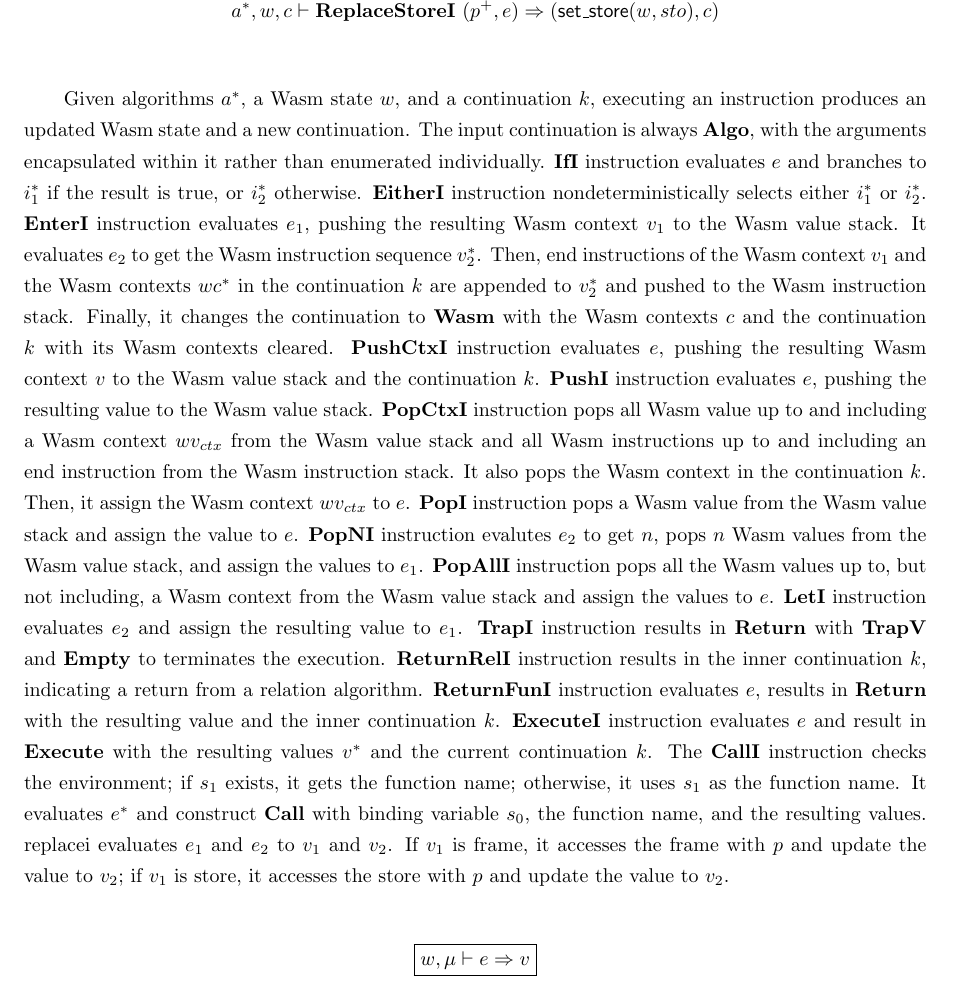
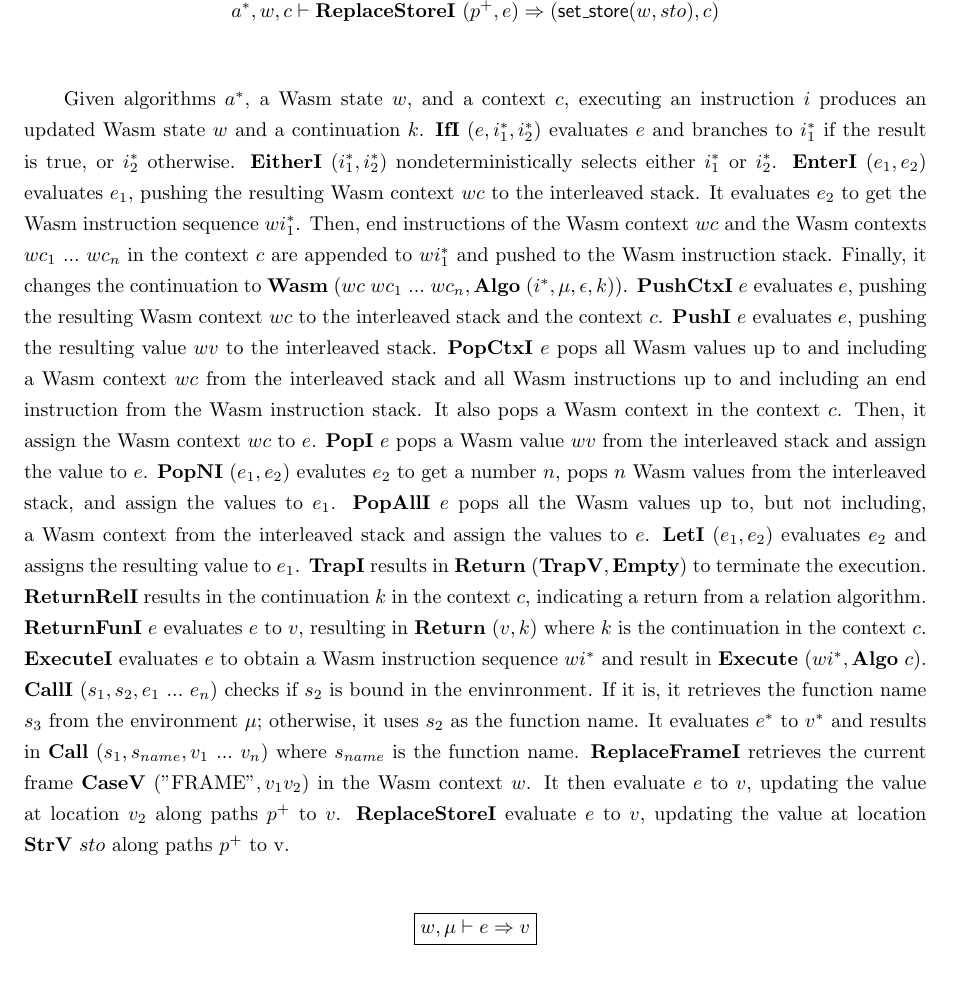
Before and after one commit to ShinWonho/thesis, a LaTeX thesis (paper/main.tex, which reads paper/4-formal.tex): part of page 20 of 33, cut so that both start at the same text. Compiled offline with pdfLaTeX.

Commit message:
Fix instruction explanation

```diff
--- a/paper/4-formal.tex
+++ b/paper/4-formal.tex
@@ -658,72 +659,73 @@ $.
   \Rightarrow (\setstore(w, sto), c) \\
 \end{gather*}
 
-% TODO: wv -> wc/we, k -> algo c, free variables
-Given algorithms $\seq a$, a Wasm state $w$, and a continuation $k$, executing an
-instruction produces an updated Wasm state and a new continuation.
-The input continuation is always \algo{}, with the arguments encapsulated
-within it rather than enumerated individually.
+Given algorithms $\seq a$, a Wasm state $w$, and a context $c$, executing an
+instruction $i$ produces an updated Wasm state $w$ and a continuation $k$.
 % If
-\ifi{} instruction evaluates $e$ and branches to $\seq i_1$ if the result is
-true, or $\seq i_2$ otherwise.
+$\ifi ~ (e, i_1^*, i_2^*)${} evaluates $e$ and branches to $\seq i_1$ if the
+result is true, or $\seq i_2$ otherwise.
 % Either
-\eitheri{} instruction nondeterministically selects either $\seq i_1$ or $\seq
-i_2$.
+$\eitheri ~ (i_1^*, i_2^*)${} nondeterministically selects either $i_1^*$ or
+$i_2^*$.
 % Enter
-\enteri{} instruction evaluates $e_1$, pushing the resulting Wasm context $v_1$
-to the Wasm value stack.
-It evaluates $e_2$ to get the Wasm instruction sequence $\seq{v_2}$.
-Then, end instructions of the Wasm context $v_1$ and the Wasm contexts
-$\seq{wc}$ in the
-continuation $k$ are appended to $\seq v_2$ and pushed to the Wasm instruction
-stack.
-Finally, it changes the continuation to \wasm{} with the Wasm contexts $c$ and
-the continuation $k$ with its Wasm contexts cleared.
+$\enteri ~ (e_1, e_2)${} evaluates $e_1$, pushing the resulting Wasm context
+$wc$ to the interleaved stack.
+It evaluates $e_2$ to get the Wasm instruction sequence $wi_1^*$.
+Then, end instructions of the Wasm context $wc$ and the Wasm contexts
+$wc_1 ~ ... ~ wc_n$ in the context $c$ are appended to $wi_1^*$ and pushed to
+the Wasm instruction stack.
+Finally, it changes the continuation to
+$\wasm ~ (wc ~ wc_1 ~ ... ~ wc_n, \algo ~ (i^*, \mu, \epsilon, k))${}.
 % PushCtx
-\pushctxi{} instruction evaluates $e$, pushing the resulting Wasm context $v$
-to the Wasm value stack and the continuation $k$.
+$\pushctxi ~ e${} evaluates $e$, pushing the resulting Wasm context $wc$ to the
+interleaved stack and the context $c$.
 % Push
-\pushi{} instruction evaluates $e$, pushing the resulting value to the Wasm
-value stack.
+$\pushi ~ e${} evaluates $e$, pushing the resulting value $wv$ to the
+interleaved stack.
 % PopCtx
-\popctxi{} instruction pops all Wasm value up to and including a Wasm context
-$wv_{ctx}$ from the Wasm value stack and all Wasm instructions up to and
-including an end instruction from the Wasm instruction stack.
-It also pops the Wasm context in the continuation $k$.
-Then, it assign the Wasm context $wv_{ctx}$ to $e$.
+$\popctxi ~ e${} pops all Wasm values up to and including a Wasm context $wc$
+from the interleaved stack and all Wasm instructions up to and including an end
+instruction from the Wasm instruction stack.
+It also pops a Wasm context in the context $c$.
+Then, it assign the Wasm context $wc$ to $e$.
 % Pop
-\popi{} instruction pops a Wasm value from the Wasm value stack and assign the
+$\popi ~ e${} pops a Wasm value $wv$ from the interleaved stack and assign the
 value to $e$.
 % PopN
-\popni{} instruction evalutes $e_2$ to get $n$, pops $n$ Wasm values from the
-Wasm value stack, and assign the values to $e_1$.
+$\popni ~ (e_1, e_2)${} evalutes $e_2$ to get a number $n$, pops $n$ Wasm
+values from the interleaved stack, and assign the values to $e_1$.
 % PopAll
-\popalli{} instruction pops all the Wasm values up to, but not including, a
-Wasm context from the Wasm value stack and assign the values to $e$.
+$\popalli ~ e${} pops all the Wasm values up to, but not including, a
+Wasm context from the interleaved stack and assign the values to $e$.
 % Let
-\leti{} instruction evaluates $e_2$ and assign the resulting value to $e_1$.
+$\leti ~ (e_1, e_2)${} evaluates $e_2$ and assigns the resulting value to
+$e_1$.
 % Trap
-\trapi{} instruction results in \ret{} with \trapv{} and \mt{} to terminates
-the execution.
+\trapi{} results in $\ret ~ (\trapv{}, \mt{})$ to terminate the execution.
 % ReturnRel
-\returnreli{} instruction results in the inner continuation $k$, indicating a
+\returnreli{} results in the continuation $k$ in the context $c$, indicating a
 return from a relation algorithm.
 % ReturnFunc
-\returnfuni{} instruction evaluates $e$, results in \ret{} with the resulting
-value and the inner continuation $k$.
+$\returnfuni ~ e${} evaluates $e$ to $v$, resulting in $\ret ~ (v, k)${} where
+$k$ is the continuation in the context $c$.
 % Execute
-\executei{} instruction evaluates $e$ and result in \exe{} with the resulting
-values $\seq v$ and the current continuation $k$.
+\executei{} evaluates $e$ to obtain a Wasm instruction sequence $wi^*$ and
+result in $\exe ~ (wi^*, \algo ~ c)${}.
 % Call
-The \calli{} instruction checks the environment; if $s_1$ exists, it gets the
-function name; otherwise, it uses $s_1$ as the function name.
-It evaluates $\seq e$ and construct \call{} with binding variable $s_0$, the
-function name, and the resulting values.
-% Replace
-replacei{} evaluates $e_1$ and $e_2$ to $v_1$ and $v_2$.
-If $v_1$ is frame, it accesses the frame with $p$ and update the value to
-$v_2$; if $v_1$ is store, it accesses the store with $p$ and update the value
-to $v_2$.
+$\calli ~ (s_1, s_2, e_1 ~ ... ~ e_n)${} checks if $s_2$ is bound in the
+envinronment.
+If it is, it retrieves the function name $s_3$ from the environment $\mu$;
+otherwise, it uses $s_2$ as the function name.
+It evaluates $\seq e$ to $v^*$ and results in $\call ~ (s_1, s_{name}, v_1 ~ ...
+~ v_n)${} where $s_{name}$ is the function name.
+% ReplaceFrame
+\replaceframei{} retrieves the current frame $\casev ~ (\text{"FRAME"}, v_1
+v_2)${} in the Wasm context $w$.
+It then evaluate $e$ to $v$, updating the value at location $v_2$ along paths
+$p^+$ to $v$.
+% ReplaceFrame
+\replacestorei{} evaluate $e$ to $v$, updating the value at location $\strv ~
+sto$ along paths $p^+$ to v.
 
 
 
```
Also changed, not shown: paper/4-formal.tex (9 more changed lines).
